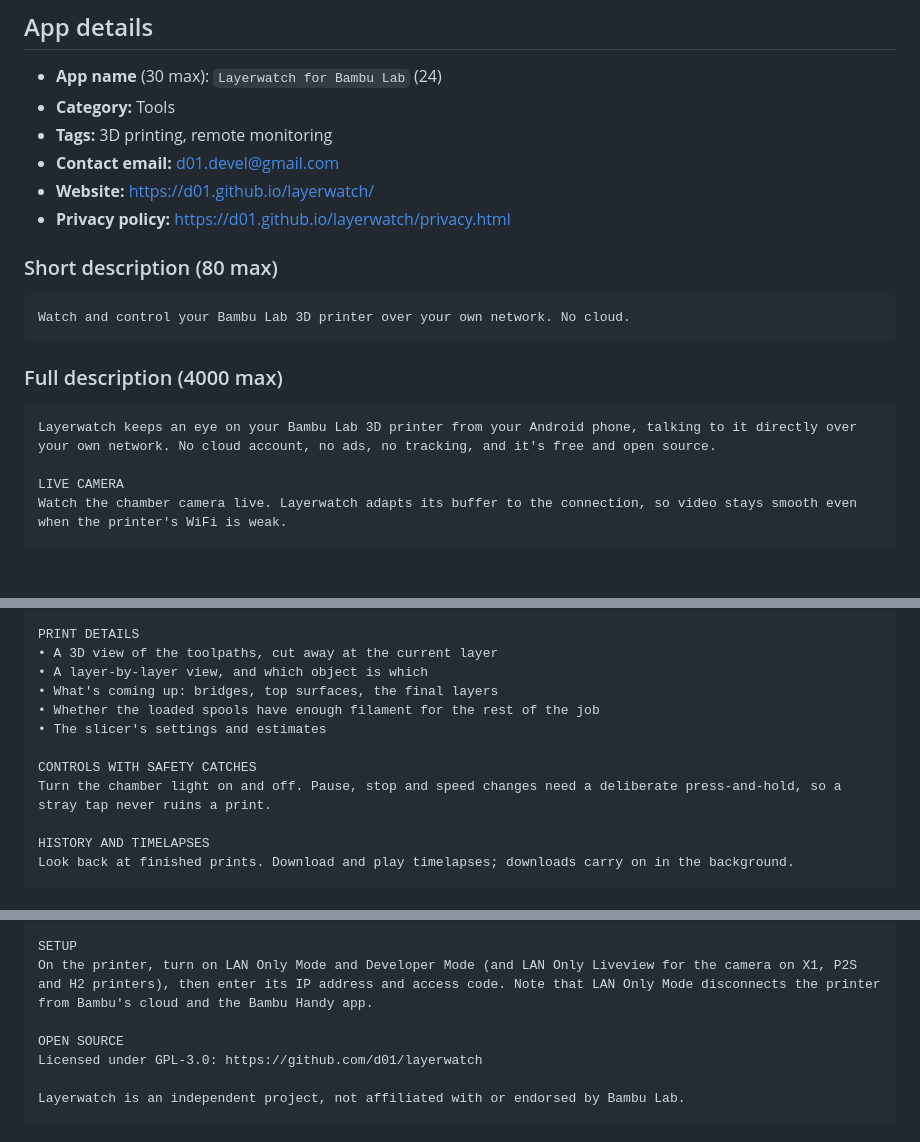
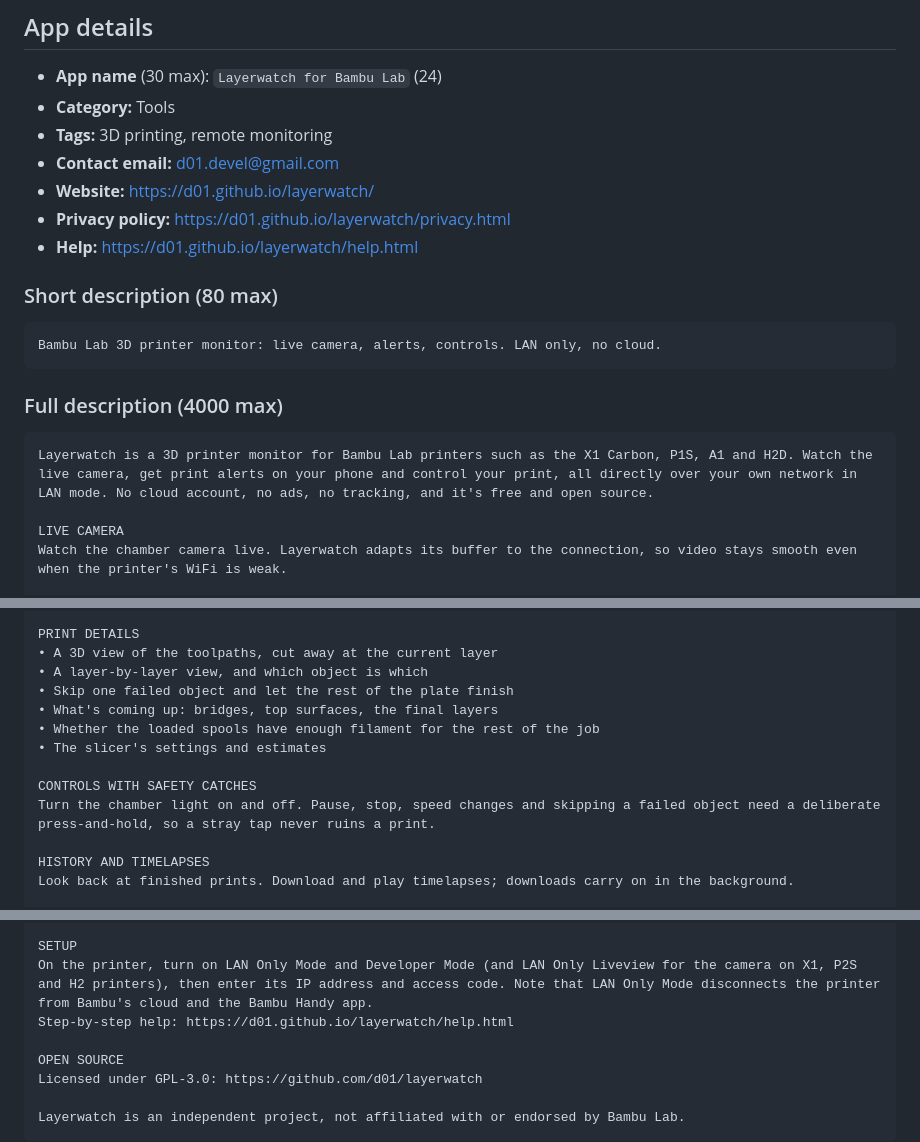
Before and after one commit to d01/layerwatch, a Markdown page: docs/play/listing.md, 3 parts joined by grey strips. GitHub-like rendering; blank space fills up the shorter version.

Commit message:
Play listing: search-friendly short description and opening, skip object
Co-Authored-By: Claude Opus 5.5 <noreply@anthropic.com>

````diff
--- a/docs/play/listing.md
+++ b/docs/play/listing.md
@@ -10,17 +10,18 @@ Text and answers for the Play Console, kept here so they change along with the a
 - **Contact email:** d01.devel@gmail.com
 - **Website:** https://d01.github.io/layerwatch/
 - **Privacy policy:** https://d01.github.io/layerwatch/privacy.html
+- **Help:** https://d01.github.io/layerwatch/help.html
 
 ### Short description (80 max)
 
 ```
-Watch and control your Bambu Lab 3D printer over your own network. No cloud.
+Bambu Lab 3D printer monitor: live camera, alerts, controls. LAN only, no cloud.
 ```
 
 ### Full description (4000 max)
 
 ```
-Layerwatch keeps an eye on your Bambu Lab 3D printer from your Android phone, talking to it directly over your own network. No cloud account, no ads, no tracking, and it's free and open source.
+Layerwatch is a 3D printer monitor for Bambu Lab printers such as the X1 Carbon, P1S, A1 and H2D. Watch the live camera, get print alerts on your phone and control your print, all directly over your own network in LAN mode. No cloud account, no ads, no tracking, and it's free and open source.
 
 LIVE CAMERA
 Watch the chamber camera live. Layerwatch adapts its buffer to the connection, so video stays smooth even when the printer's WiFi is weak.
@@ -37,12 +38,13 @@ While a print runs, Layerwatch keeps watching after you close it, with a Live Up
 PRINT DETAILS
 • A 3D view of the toolpaths, cut away at the current layer
 • A layer-by-layer view, and which object is which
+• Skip one failed object and let the rest of the plate finish
 • What's coming up: bridges, top surfaces, the final layers
 • Whether the loaded spools have enough filament for the rest of the job
 • The slicer's settings and estimates
 
 CONTROLS WITH SAFETY CATCHES
-Turn the chamber light on and off. Pause, stop and speed changes need a deliberate press-and-hold, so a stray tap never ruins a print.
+Turn the chamber light on and off. Pause, stop, speed changes and skipping a failed object need a deliberate press-and-hold, so a stray tap never ruins a print.
 
 HISTORY AND TIMELAPSES
 Look back at finished prints. Download and play timelapses; downloads carry on in the background.
@@ -61,6 +63,7 @@ Developed on the X1 Carbon. Also supports the X1, X1E, P1P, P1S, P2S, A1, A1 min
 
 SETUP
 On the printer, turn on LAN Only Mode and Developer Mode (and LAN Only Liveview for the camera on X1, P2S and H2 printers), then enter its IP address and access code. Note that LAN Only Mode disconnects the printer from Bambu's cloud and the Bambu Handy app.
+Step-by-step help: https://d01.github.io/layerwatch/help.html
 
 OPEN SOURCE
 Licensed under GPL-3.0: https://github.com/d01/layerwatch
````
